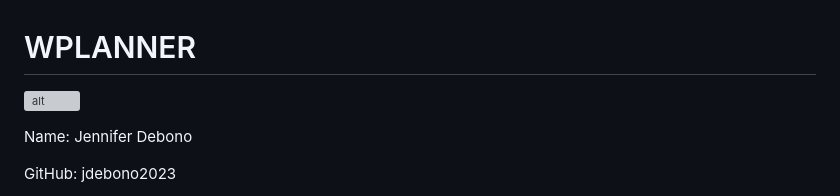
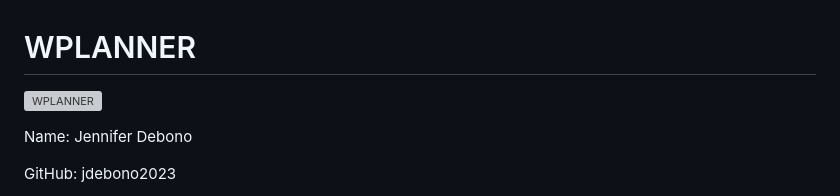
Before and after one commit to JDebono2023/wplanner2024, a Markdown page: README.md, the part around one of its changes. GitHub-like rendering; grey boxes are pictures that could not be loaded.

```diff
--- a/README.md
+++ b/README.md
@@ -1,7 +1,7 @@
 
 <h1 style="text-align:center">WPLANNER</h1>
 
-![alt](https://drive.google.com/uc?id=1zQx2VrnJP9MEzH_OO65He1X0mkcx2uB6 "WPlanner Logo")
+![WPLANNER](https://drive.google.com/uc?id=1zQx2VrnJP9MEzH_OO65He1X0mkcx2uB6 "WPlanner Logo")
 
 Name: Jennifer Debono
 
```
Also changed, not shown: other parts of README.md (+1 -1 lines).
